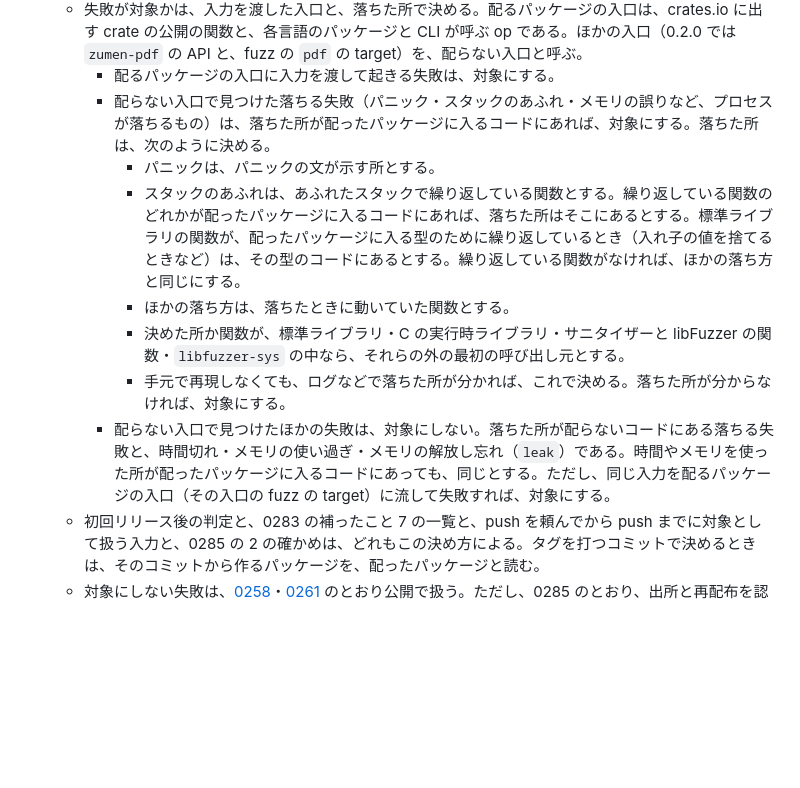
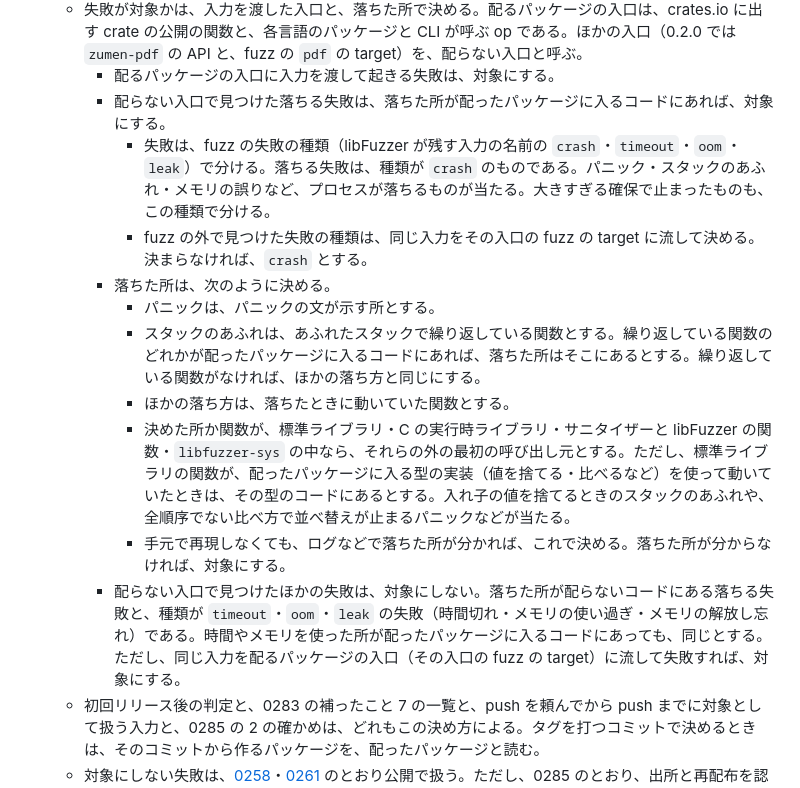
Before and after one commit to zumen-jp/zumen, a Markdown page: docs/decisions/0289-release-cut-and-shipped-code.md, the part around the change. GitHub-like rendering; blank space fills up the shorter version.

Commit message:
docs(release): 決定 0289 の 6 で、落ちる失敗を fuzz の失敗の種類で分け、配った型で動く標準ライブラリの扱いを落ち方によらず当てる（#707）
- 落ちる失敗は、fuzz の失敗の種類が crash のものとする。大きすぎる確保で止まったものも種類で分け、
  fuzz の外で見つけたものは、その入口の target に流して種類を決め、決まらなければ crash とする
- 標準ライブラリの関数が、配ったパッケージに入る型の実装を使って動いていたときは、
  スタックのあふれに限らず、その型のコードにあるとする

5 回目の確かめの指摘 31・32 への直し。

Co-Authored-By: Claude Opus 5.5 <noreply@anthropic.com>

```diff
--- a/docs/decisions/0289-release-cut-and-shipped-code.md
+++ b/docs/decisions/0289-release-cut-and-shipped-code.md
@@ -60,13 +60,16 @@
    - 配ったパッケージは、crates.io・npm・PyPI・NuGet に出したものと、`release.yml` が GitHub の Release に置く配布物（[0205](0205-release-and-publishing.md) の一覧）である。GitHub がどの Release にも添えるソースコードの圧縮は含めない。crates.io の crate では、既定で使わない機能のコードも入る。配る crate が使う依存のコードも入る。
    - 失敗が対象かは、入力を渡した入口と、落ちた所で決める。配るパッケージの入口は、crates.io に出す crate の公開の関数と、各言語のパッケージと CLI が呼ぶ op である。ほかの入口（0.2.0 では `zumen-pdf` の API と、fuzz の `pdf` の target）を、配らない入口と呼ぶ。
      - 配るパッケージの入口に入力を渡して起きる失敗は、対象にする。
-     - 配らない入口で見つけた落ちる失敗（パニック・スタックのあふれ・メモリの誤りなど、プロセスが落ちるもの）は、落ちた所が配ったパッケージに入るコードにあれば、対象にする。落ちた所は、次のように決める。
+     - 配らない入口で見つけた落ちる失敗は、落ちた所が配ったパッケージに入るコードにあれば、対象にする。
+       - 失敗は、fuzz の失敗の種類（libFuzzer が残す入力の名前の `crash`・`timeout`・`oom`・`leak`）で分ける。落ちる失敗は、種類が `crash` のものである。パニック・スタックのあふれ・メモリの誤りなど、プロセスが落ちるものが当たる。大きすぎる確保で止まったものも、この種類で分ける。
+       - fuzz の外で見つけた失敗の種類は、同じ入力をその入口の fuzz の target に流して決める。決まらなければ、`crash` とする。
+     - 落ちた所は、次のように決める。
        - パニックは、パニックの文が示す所とする。
-       - スタックのあふれは、あふれたスタックで繰り返している関数とする。繰り返している関数のどれかが配ったパッケージに入るコードにあれば、落ちた所はそこにあるとする。標準ライブラリの関数が、配ったパッケージに入る型のために繰り返しているとき（入れ子の値を捨てるときなど）は、その型のコードにあるとする。繰り返している関数がなければ、ほかの落ち方と同じにする。
+       - スタックのあふれは、あふれたスタックで繰り返している関数とする。繰り返している関数のどれかが配ったパッケージに入るコードにあれば、落ちた所はそこにあるとする。繰り返している関数がなければ、ほかの落ち方と同じにする。
        - ほかの落ち方は、落ちたときに動いていた関数とする。
-       - 決めた所か関数が、標準ライブラリ・C の実行時ライブラリ・サニタイザーと libFuzzer の関数・`libfuzzer-sys` の中なら、それらの外の最初の呼び出し元とする。
+       - 決めた所か関数が、標準ライブラリ・C の実行時ライブラリ・サニタイザーと libFuzzer の関数・`libfuzzer-sys` の中なら、それらの外の最初の呼び出し元とする。ただし、標準ライブラリの関数が、配ったパッケージに入る型の実装（値を捨てる・比べるなど）を使って動いていたときは、その型のコードにあるとする。入れ子の値を捨てるときのスタックのあふれや、全順序でない比べ方で並べ替えが止まるパニックなどが当たる。
        - 手元で再現しなくても、ログなどで落ちた所が分かれば、これで決める。落ちた所が分からなければ、対象にする。
-     - 配らない入口で見つけたほかの失敗は、対象にしない。落ちた所が配らないコードにある落ちる失敗と、時間切れ・メモリの使い過ぎ・メモリの解放し忘れ（`leak`）である。時間やメモリを使った所が配ったパッケージに入るコードにあっても、同じとする。ただし、同じ入力を配るパッケージの入口（その入口の fuzz の target）に流して失敗すれば、対象にする。
+     - 配らない入口で見つけたほかの失敗は、対象にしない。落ちた所が配らないコードにある落ちる失敗と、種類が `timeout`・`oom`・`leak` の失敗（時間切れ・メモリの使い過ぎ・メモリの解放し忘れ）である。時間やメモリを使った所が配ったパッケージに入るコードにあっても、同じとする。ただし、同じ入力を配るパッケージの入口（その入口の fuzz の target）に流して失敗すれば、対象にする。
    - 初回リリース後の判定と、0283 の補ったこと 7 の一覧と、push を頼んでから push までに対象として扱う入力と、0285 の 2 の確かめは、どれもこの決め方による。タグを打つコミットで決めるときは、そのコミットから作るパッケージを、配ったパッケージと読む。
    - 対象にしない失敗は、[0258](0258-fuzz-seeds-and-runs.md)・[0261](0261-fuzz-outside-required-checks.md) のとおり公開で扱う。ただし、0285 のとおり、出所と再配布を認めるライセンスを示せない入力は、公開の所に貼らない。
 7. **0.2.0 で外すもの。** LAZ と PDF を、配るパッケージから外す。
```
